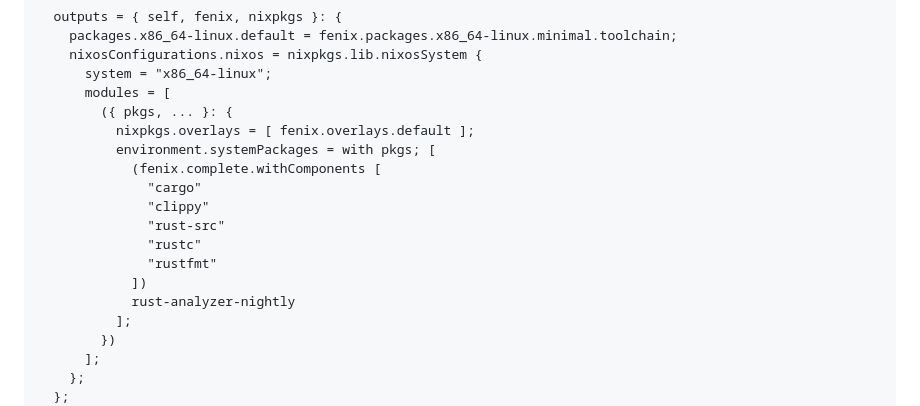
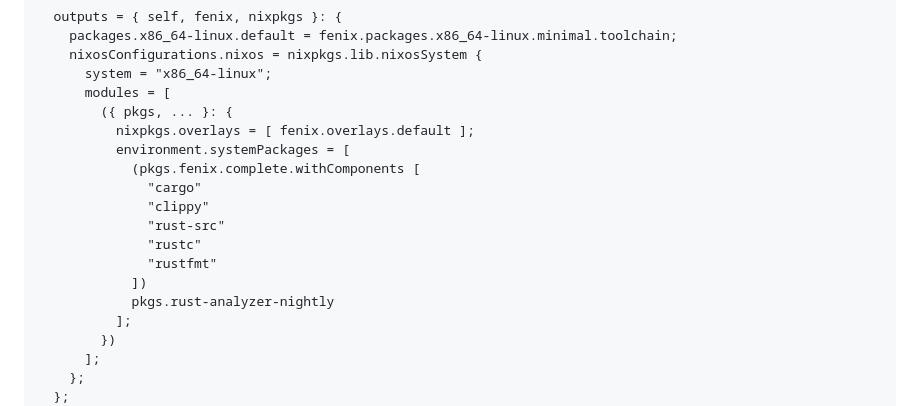
Before and after one commit to nix-community/fenix, a Markdown page: README.md, the part around the change. Rendered like a GitHub page; folded sections open.

Commit message:
Modify README Instruction for Flake (#189)
Updates the overlay example to use fenix packages from `pkgs`.

---------

Co-authored-by: rickypang0219 <ricky@rickydeMacBook-Pro.local>

```diff
--- a/README.md
+++ b/README.md
@@ -49,15 +49,15 @@ To fix this, use the packages directly or use the following workaround (see [#79
         modules = [
           ({ pkgs, ... }: {
             nixpkgs.overlays = [ fenix.overlays.default ];
-            environment.systemPackages = with pkgs; [
-              (fenix.complete.withComponents [
+            environment.systemPackages = [
+              (pkgs.fenix.complete.withComponents [
                 "cargo"
                 "clippy"
                 "rust-src"
                 "rustc"
                 "rustfmt"
               ])
-              rust-analyzer-nightly
+              pkgs.rust-analyzer-nightly
             ];
           })
         ];
```
